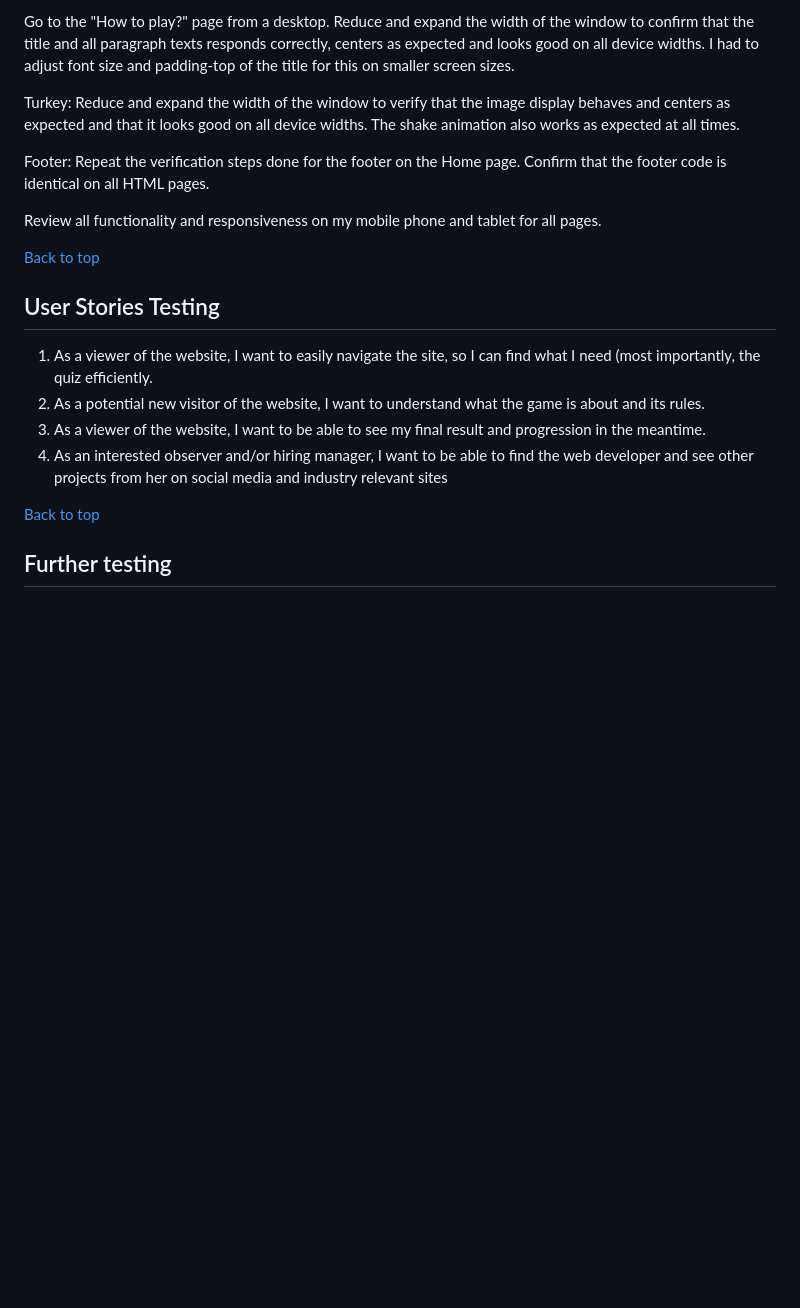
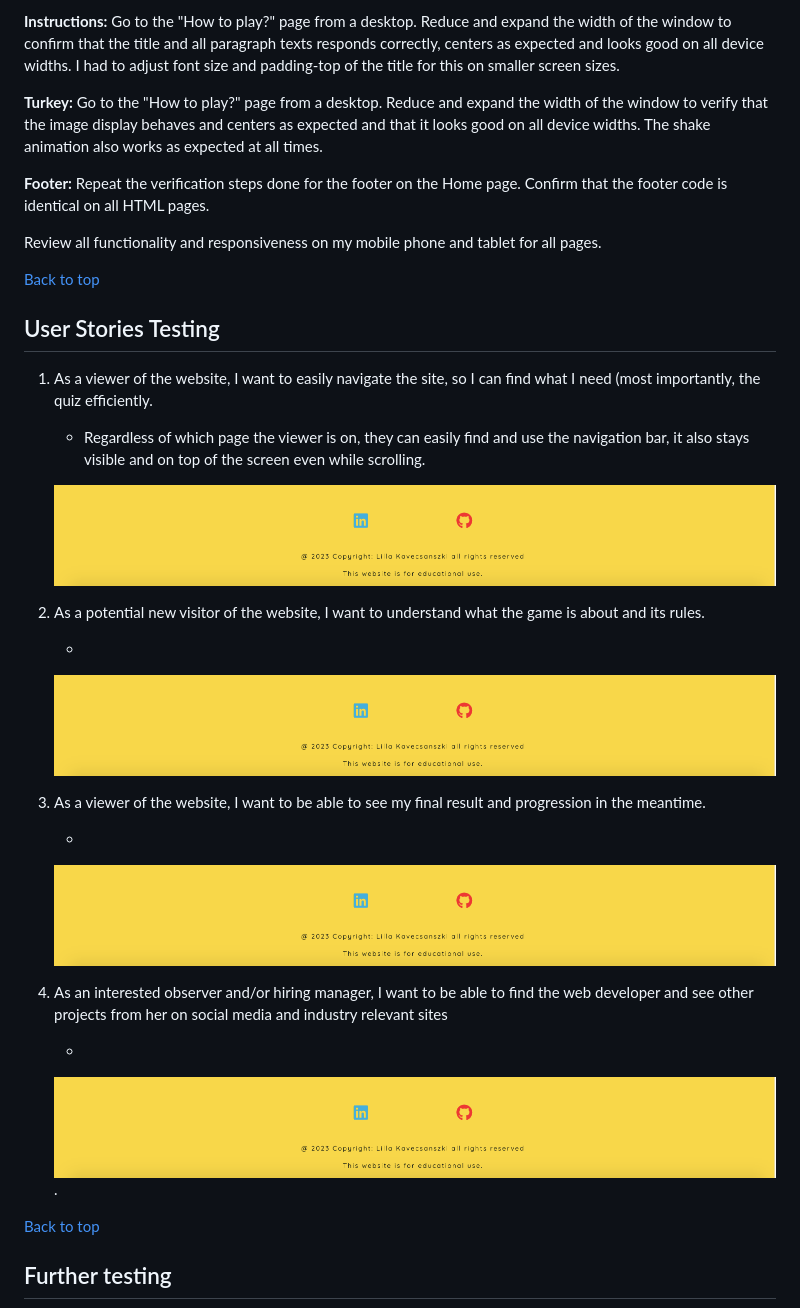
Before and after one commit to Lilla-Kavecsanszki/friends-quiz, a Markdown page: README.md, the part around the change printed below. GitHub-like rendering; blank space fills up the shorter version.

```diff
--- a/README.md
+++ b/README.md
@@ -351,9 +351,9 @@ Hamburger menu: Repeat the verification steps done for the navbar on the Home pa
 
-Go to the "How to play?" page from a desktop. Reduce and expand the width of the window to confirm that the title and all paragraph texts responds correctly, centers as expected and looks good on all device widths. I had to adjust font size and padding-top of the title for this on smaller screen sizes.
+**Instructions:** Go to the "How to play?" page from a desktop. Reduce and expand the width of the window to confirm that the title and all paragraph texts responds correctly, centers as expected and looks good on all device widths. I had to adjust font size and padding-top of the title for this on smaller screen sizes.
 
-Turkey: Reduce and expand the width of the window to verify that the image display behaves and centers as expected and that it looks good on all device widths. The shake animation also works as expected at all times.
+**Turkey:** Go to the "How to play?" page from a desktop. Reduce and expand the width of the window to verify that the image display behaves and centers as expected and that it looks good on all device widths. The shake animation also works as expected at all times.
 
-Footer: Repeat the verification steps done for the footer on the Home page. Confirm that the footer code is identical on all HTML pages.
+**Footer:** Repeat the verification steps done for the footer on the Home page. Confirm that the footer code is identical on all HTML pages.
 
 Review all functionality and responsiveness on my mobile phone and tablet for all pages.
 
@@ -363,10 +363,29 @@ Review all functionality and responsiveness on my mobile phone and tablet for al
 
 1.	As a viewer of the website, I want to easily navigate the site, so I can find what I need (most importantly, the
     quiz efficiently.
+
+    - Regardless of which page the viewer is on, they can easily find and use the navigation bar, it also stays visible and on top of the screen even while scrolling.
+
+    ![Hamburger bar](readme-images/footer.png "Hamburger bar")
+
 2.	As a potential new visitor of the website, I want to understand what the game is about and its rules.
+
+    -
+
+    ![Hamburger bar](readme-images/footer.png "Hamburger bar")
+
 3.  As a viewer of the website, I want to be able to see my final result and progression in the meantime.
+
+    -
+
+    ![Hamburger bar](readme-images/footer.png "Hamburger bar")
+
 4.  As an interested observer and/or hiring manager, I want to be able to find the web developer and see other projects
     from her on social media and industry relevant sites
+
+    -
+
+    ![Hamburger bar](readme-images/footer.png "Hamburger bar").
 
 [Back to top](https://github.com/Lilla-Kavecsanszki/friends-quiz#contents)
 
```
Also changed, not shown: other parts of README.md (+19 -19 lines).
